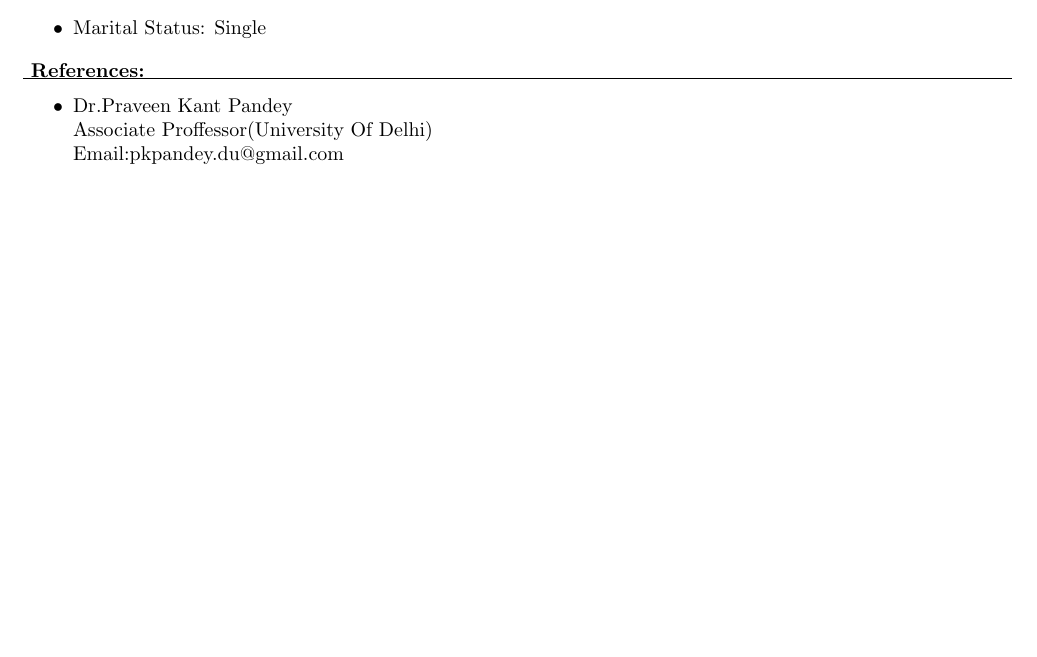
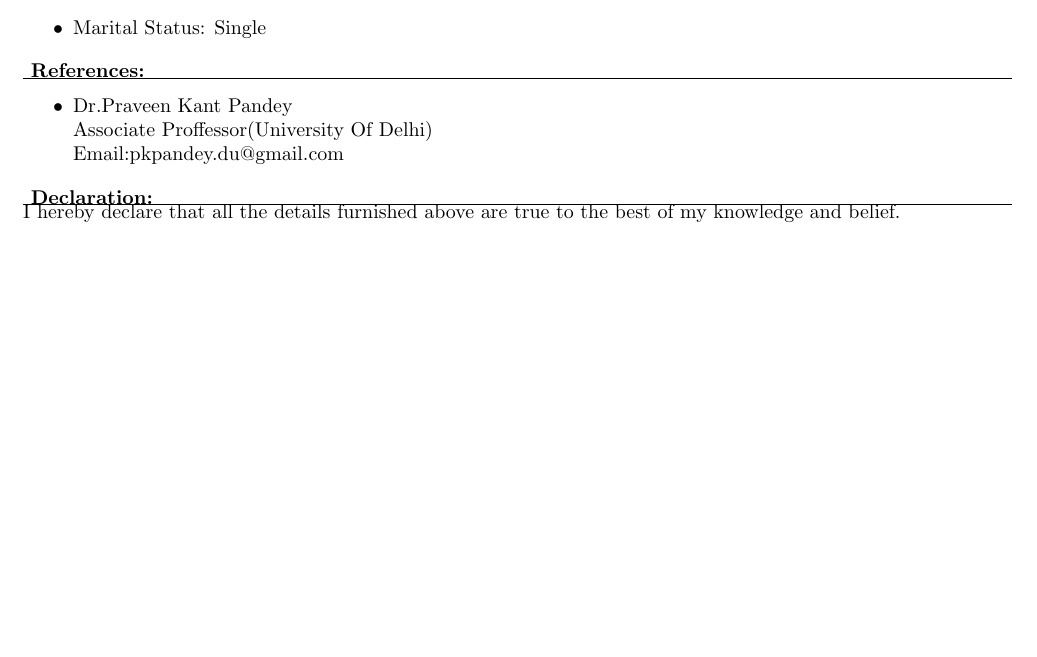
Before and after one commit to ab95ayush/_resume_ayush, a LaTeX CV (ayush_resume.tex): part of page 2 of 2, cut so that both start at the same text, the shorter picture padded with empty space. Compiled offline with pdfLaTeX.

Commit message:
+declarations

```diff
--- a/ayush_resume.tex
+++ b/ayush_resume.tex
@@ -134,6 +134,10 @@
     	      Email:pkpandey.du@gmail.com
 
      \end{itemize}
+     \textbf{ Declaration: }\\
+      \hrule
+     I hereby declare that all the details furnished above are true to the best of my knowledge and belief.
+     \medskip
 
 
 	\end{flushleft}
```
Also changed, not shown: ayush_resume.pdf, 2 other files.
